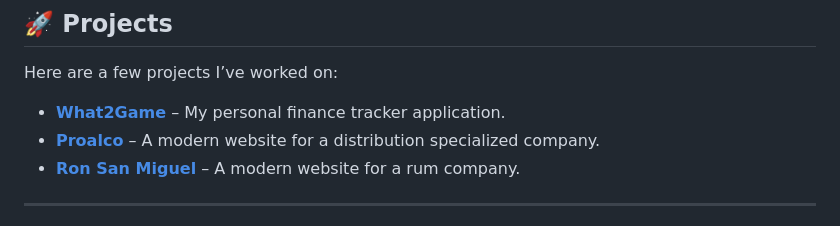
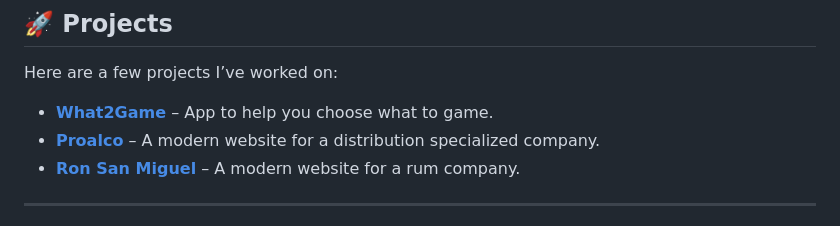
Before and after one commit to demonpo/demonpo, a Markdown page: README.md, the part around the change. Rendered like a GitHub page.

```diff
--- a/README.md
+++ b/README.md
@@ -36,7 +36,7 @@
 
 Here are a few projects I’ve worked on:
 
-- [**What2Game**](https://www.what2game.gg) – My personal finance tracker application.
+- [**What2Game**](https://www.what2game.gg) – App to help you choose what to game.
 - [**Proalco**](https://www.proalco.com/inicio) – A modern website for a distribution specialized company.
 - [**Ron San Miguel**](https://ronsanmiguel.com) – A modern website for a rum company.
 
```
